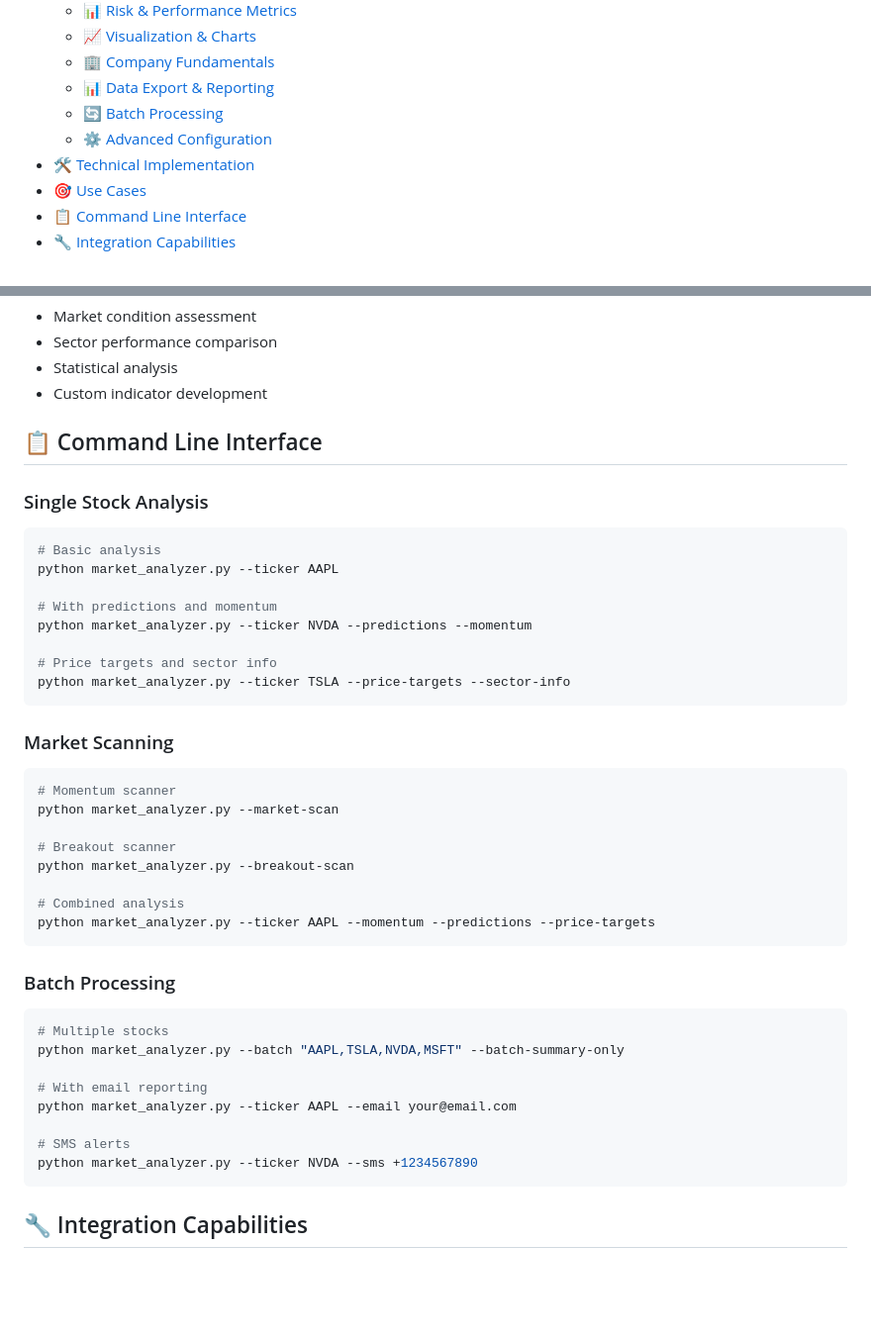
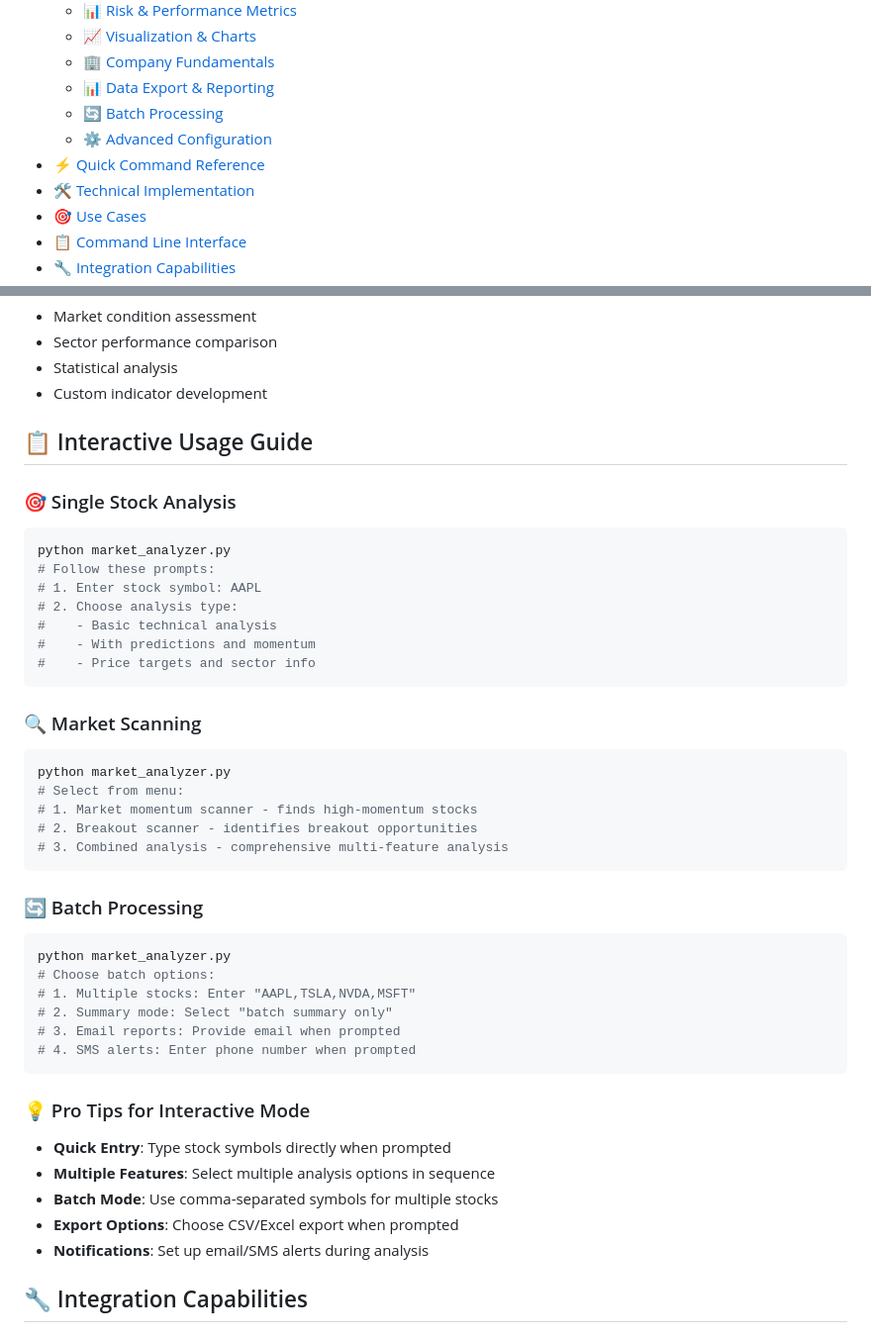
Before and after one commit to mattheww176/market-analyzer, a Markdown page: README_FEATURES.md, 2 parts joined by grey strips. Shown at 99% size. Drawn GitHub-style; blank space fills up the shorter version.

````diff
--- a/README_FEATURES.md
+++ b/README_FEATURES.md
@@ -17,6 +17,7 @@ A comprehensive Python-based stock analysis tool with advanced technical indicat
   - [📊 Data Export & Reporting](#-data-export--reporting)
   - [🔄 Batch Processing](#-batch-processing)
   - [⚙️ Advanced Configuration](#️-advanced-configuration)
+- [⚡ Quick Command Reference](#-quick-command-reference)
 - [🛠️ Technical Implementation](#️-technical-implementation)
 - [🎯 Use Cases](#-use-cases)
 - [📋 Command Line Interface](#-command-line-interface)
@@ -177,43 +259,44 @@ A comprehensive Python-based stock analysis tool with advanced technical indicat
 - Statistical analysis
 - Custom indicator development
 
-## 📋 Command Line Interface
+## 📋 Interactive Usage Guide
 
-### Single Stock Analysis
+### 🎯 Single Stock Analysis
 ```bash
-# Basic analysis
-python market_analyzer.py --ticker AAPL
-
-# With predictions and momentum
-python market_analyzer.py --ticker NVDA --predictions --momentum
-
-# Price targets and sector info
-python market_analyzer.py --ticker TSLA --price-targets --sector-info
+python market_analyzer.py
+# Follow these prompts:
+# 1. Enter stock symbol: AAPL
+# 2. Choose analysis type:
+#    - Basic technical analysis
+#    - With predictions and momentum
+#    - Price targets and sector info
 ```
 
-### Market Scanning
+### 🔍 Market Scanning
 ```bash
-# Momentum scanner
-python market_analyzer.py --market-scan
-
-# Breakout scanner
-python market_analyzer.py --breakout-scan
-
-# Combined analysis
-python market_analyzer.py --ticker AAPL --momentum --predictions --price-targets
+python market_analyzer.py
+# Select from menu:
+# 1. Market momentum scanner - finds high-momentum stocks
+# 2. Breakout scanner - identifies breakout opportunities
+# 3. Combined analysis - comprehensive multi-feature analysis
 ```
 
-### Batch Processing
+### 🔄 Batch Processing
 ```bash
-# Multiple stocks
-python market_analyzer.py --batch "AAPL,TSLA,NVDA,MSFT" --batch-summary-only
+python market_analyzer.py
+# Choose batch options:
+# 1. Multiple stocks: Enter "AAPL,TSLA,NVDA,MSFT"
+# 2. Summary mode: Select "batch summary only"
+# 3. Email reports: Provide email when prompted
+# 4. SMS alerts: Enter phone number when prompted
+```
 
-# With email reporting
-python market_analyzer.py --ticker AAPL --email your@email.com
-
-# SMS alerts
-python market_analyzer.py --ticker NVDA --sms +1234567890
-```
+### 💡 Pro Tips for Interactive Mode
+- **Quick Entry**: Type stock symbols directly when prompted
+- **Multiple Features**: Select multiple analysis options in sequence
+- **Batch Mode**: Use comma-separated symbols for multiple stocks
+- **Export Options**: Choose CSV/Excel export when prompted
+- **Notifications**: Set up email/SMS alerts during analysis
 
 ## 🔧 Integration Capabilities
 
````
Also changed, not shown: other parts of README_FEATURES.md (+81 -0 lines).
